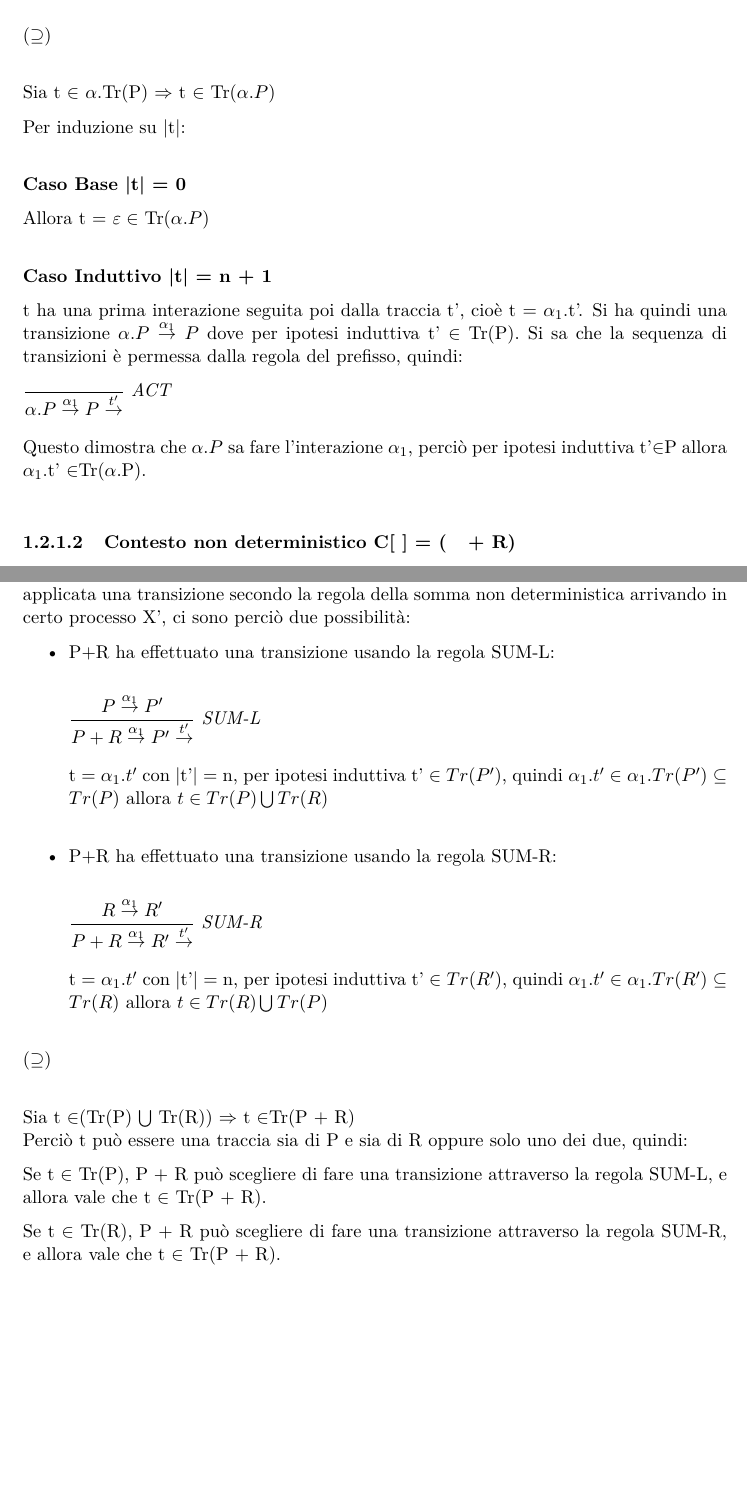
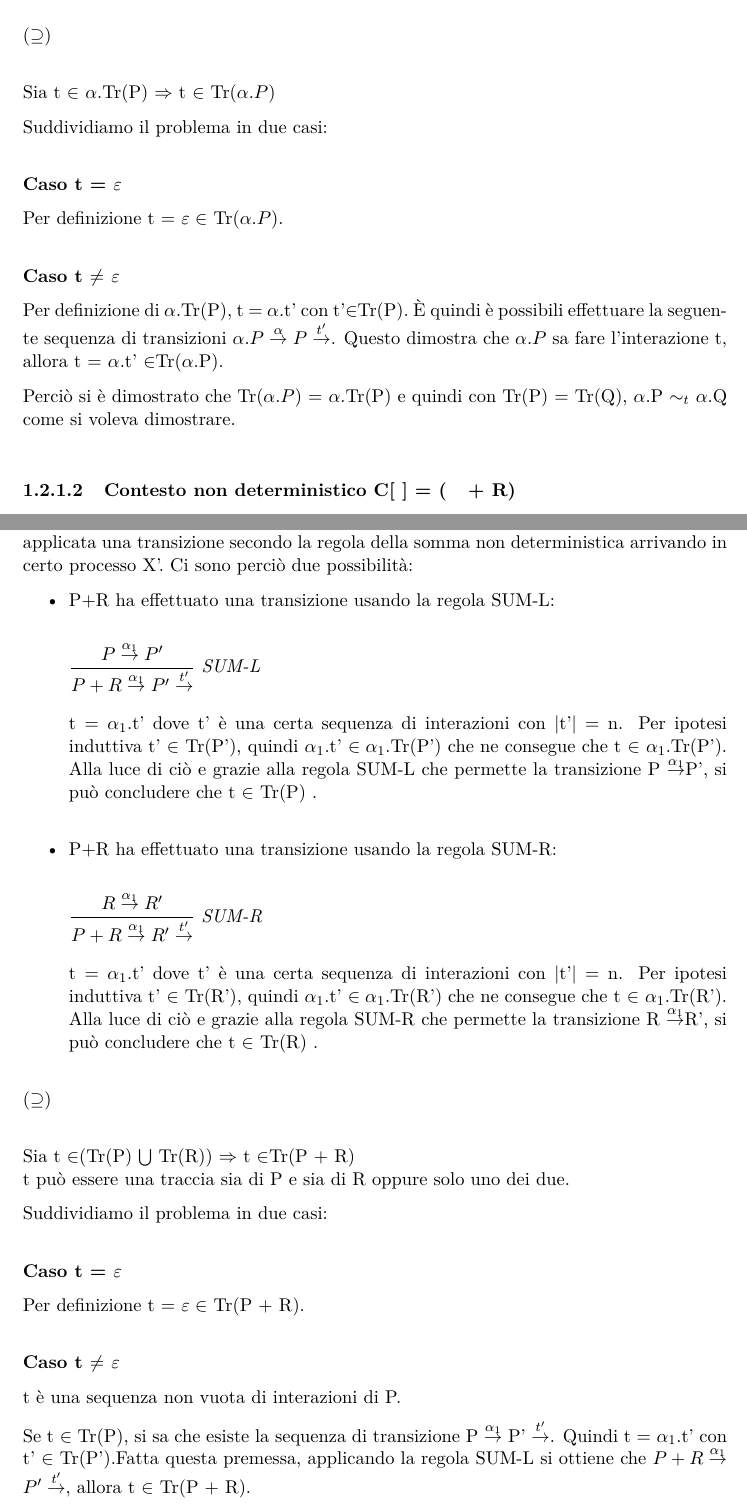
Before and after one commit to pheasant98/LGC---Esame, a LaTeX document (relazione.tex, which reads Sezioni/EsercizioD.tex): two parts of pages 11 and 12 of 25 before the commit and two parts of pages 11 and 12 of 26 after it, joined at a grey line, cut so that both start at the same text, the shorter picture padded with empty space. Compiled offline with pdfLaTeX.

Commit message:
Fix Es  D casi prefix e sum

```diff
--- a/Sezioni/EsercizioD.tex
+++ b/Sezioni/EsercizioD.tex
@@ -57,22 +57,19 @@ $(\supseteq)$ \\
 
 Sia  t $\in$ $\alpha$.\tr{P} $\Rightarrow$  t $\in$ \tr{$\alpha.P$}
 
-Per induzione su |t|:
+Suddividiamo il problema in due casi:
 \\
 
-\textbf{Caso Base |t| = 0}
+\textbf{Caso t = $\varepsilon$}
 
-Allora t = $\varepsilon \in $ \tr{$\alpha.P$}
+Per definizione t = $\varepsilon \in $ \tr{$\alpha.P$}.
 \\
 
-\textbf{Caso Induttivo |t| = n + 1}
+\textbf{Caso t $\not=$ $\varepsilon$}
 
-t ha una prima interazione seguita poi dalla traccia t', cioè t = $\alpha_{1}$.t'.
-Si ha quindi una transizione $\alpha.P \overset{\alpha_{1}}\rightarrow P$ dove per ipotesi induttiva t' $\in$ \tr{P}. Si sa che la sequenza di transizioni è permessa dalla regola del prefisso, quindi:
+Per definizione di $\alpha$.\tr{P}, t = $\alpha$.t' con t'$\in$\tr{P}. È quindi è possibili effettuare la seguente sequenza di transizioni $\alpha.P \overset{\alpha}\rightarrow P\overset{t'}\rightarrow $. Questo dimostra che $\alpha.P$ sa fare l'interazione t, allora t = $\alpha$.t' $\in$\tr{$\alpha$.P}.
 
-$\dfrac{}{\alpha.P \overset{\alpha_{1}}\rightarrow P\overset{t'}\rightarrow}$ \textit{ACT} \\
-
-Questo dimostra che $\alpha.P$ sa fare l'interazione $\alpha_{1}$, perciò per ipotesi induttiva t'$\in$P allora $\alpha_{1}$.t' $\in$\tr{$\alpha$.P}.
+Perciò si è dimostrato che \tr{$\alpha.P$} = $\alpha$.\tr{P} e quindi con \tr{P} = \tr{Q}, $\alpha$.P $\sim_{t}$ $\alpha$.Q come si voleva dimostrare.
 \\
 
 \paragraph{Contesto non deterministico  C[ ] = (\hspace{0.3cm} + R)} \mbox{}
@@ -94,23 +91,23 @@ Allora t = $\varepsilon \in$(\tr{P} $\bigcup$ \tr{R})
 
 \textbf{Caso Induttivo |t| = n + 1}
 
-t ha una prima interazione seguita poi dalla traccia t', quindi P + R $ \overset{\alpha_{1}}\rightarrow $ X' $\overset{t'}\rightarrow$ ovvero viene applicata una transizione secondo la regola della somma non deterministica arrivando in certo processo X', ci sono perciò due possibilità:
+t ha una prima interazione seguita poi dalla traccia t', quindi P + R $ \overset{\alpha_{1}}\rightarrow $ X' $\overset{t'}\rightarrow$ ovvero viene applicata una transizione secondo la regola della somma non deterministica arrivando in certo processo X'. Ci sono perciò due possibilità:
 
 \begin{itemize}
 	\item P+R ha effettuato una transizione usando la regola SUM-L:\\
 
 	 	$\dfrac{P \overset{\alpha_{1}}\rightarrow P'}{P + R \overset{\alpha_{1}}\rightarrow P'\overset{t'}\rightarrow}$ \textit{SUM-L} \\
 
-	 	t = $\alpha_{1}.t'$ con |t'| = n, per ipotesi induttiva t' $\in \tr{P'}$, quindi
-	 	$\alpha_{1}.t' \in \alpha_{1}.\tr{P'}\subseteq \tr{P} $ allora $t \in \tr{P} \bigcup \tr{R}$
+	 	t = $\alpha_{1}.$t' dove t' è una certa sequenza di interazioni con |t'| = n. Per ipotesi induttiva t' $\in$ \tr{P'}, quindi
+	 	$\alpha_{1}.$t' $\in \alpha_{1}.$\tr{P'} che ne consegue che t $\in$ $\alpha_{1}.$\tr{P'}. Alla luce di ciò e grazie alla regola SUM-L che permette la transizione P $\overset{\alpha_{1}}\rightarrow $P', si può concludere che  t $\in$ \tr{P} .
 	 	\\
 
 	 \item P+R ha effettuato una transizione usando la regola SUM-R:\\
 
 	 $\dfrac{R \overset{\alpha_{1}}\rightarrow R'}{P + R \overset{\alpha_{1}}\rightarrow R'\overset{t'}\rightarrow}$ \textit{SUM-R} \\
 
-		t = $\alpha_{1}.t'$ con |t'| = n, per ipotesi induttiva t' $\in \tr{R'}$, quindi
-	$\alpha_{1}.t' \in \alpha_{1}.\tr{R'}\subseteq \tr{R} $ allora $t \in \tr{R} \bigcup \tr{P}$
+		t = $\alpha_{1}.$t' dove t' è una certa sequenza di interazioni con |t'| = n. Per ipotesi induttiva t' $\in$ \tr{R'}, quindi
+	$\alpha_{1}.$t' $\in \alpha_{1}.$\tr{R'} che ne consegue che t $\in$ $\alpha_{1}.$\tr{R'}. Alla luce di ciò e grazie alla regola SUM-R che permette la transizione R $\overset{\alpha_{1}}\rightarrow $R', si può concludere che  t $\in$ \tr{R} .
 	\\
 
 \end{itemize}
@@ -118,13 +115,25 @@ t ha una prima interazione seguita poi dalla traccia t', quindi P + R $ \overset
 $(\supseteq)$\\
 
 Sia t $\in$(\tr{P} $\bigcup$ \tr{R}) $\Rightarrow $  t $\in$\tr{P + R}\\
-Perciò t può essere una traccia sia di P e sia di R oppure solo uno dei due, quindi:
+t può essere una traccia sia di P e sia di R oppure solo uno dei due.
 
-Se t $\in$ \tr{P}, P + R può scegliere di fare una transizione attraverso la regola SUM-L, e allora vale che t $\in$ \tr{P + R}.
+Suddividiamo il problema in due casi:
+\\
 
-Se t $\in$ \tr{R}, P + R può scegliere di fare una transizione attraverso la regola SUM-R, e allora vale che t $\in$ \tr{P + R}.
+\textbf{Caso t = $\varepsilon$}
 
-Se t appartiene sia a P che R, qualsiasi regola venga applicata per fare la transizione vale sempre t $\in$ \tr{P + R}.
+Per definizione t = $\varepsilon \in $ \tr{P + R}.
+\\
+
+\textbf{Caso t $\not=$ $\varepsilon$}
+
+t è una sequenza non vuota di interazioni di P.
+
+Se t $\in$ \tr{P}, si sa che esiste la sequenza di transizione P $\overset{\alpha_{1}}\rightarrow$ P' $\overset{t'}\rightarrow$. Quindi t = $\alpha_{1}$.t' con t' $\in$ \tr{P'}.Fatta questa premessa, applicando la regola SUM-L si ottiene che $P + R \overset{\alpha_{1}}\rightarrow P'\overset{t'}\rightarrow$, allora t $\in$ \tr{P + R}.
+
+Se t $\in$ \tr{R}, si sa che esiste la sequenza di transizione R $\overset{\alpha_{1}}\rightarrow$ R' $\overset{t'}\rightarrow$. Quindi t = $\alpha_{1}$.t' con t' $\in$ \tr{R'}. Fatta questa premessa, applicando la regola SUM-R si ottiene che $P + R \overset{\alpha_{1}}\rightarrow R'\overset{t'}\rightarrow$, allora t $\in$ \tr{P + R}
+
+Se t appartiene sia a P che R, qualsiasi regola venga applicata per fare la transizione vale sempre t $\in$ \tr{P + R}.\\
 
 Perciò si è dimostrato che \tr{P + R} = \tr{P} $\bigcup$ \tr{R} e quindi con \tr{P} = \tr{Q},\\ P + R $\sim_{t}$ Q + R come si voleva dimostrare.
 
```
Also changed, not shown: relazione.pdf, relazione2.pdf (added), relazioneLGC.pdf (deleted), Sezioni/EsercizioD.tex (10 more changed lines), 5 other files.
